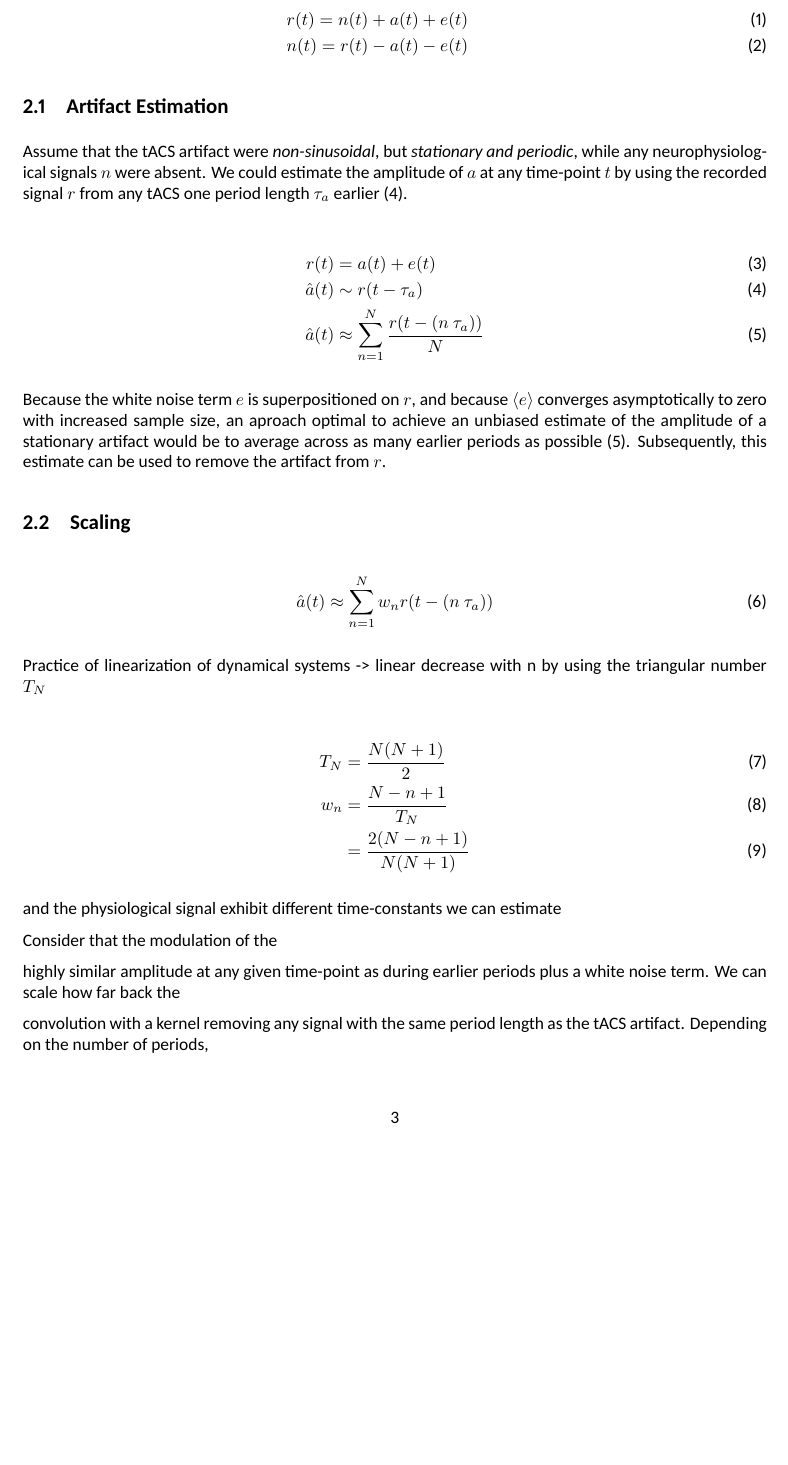
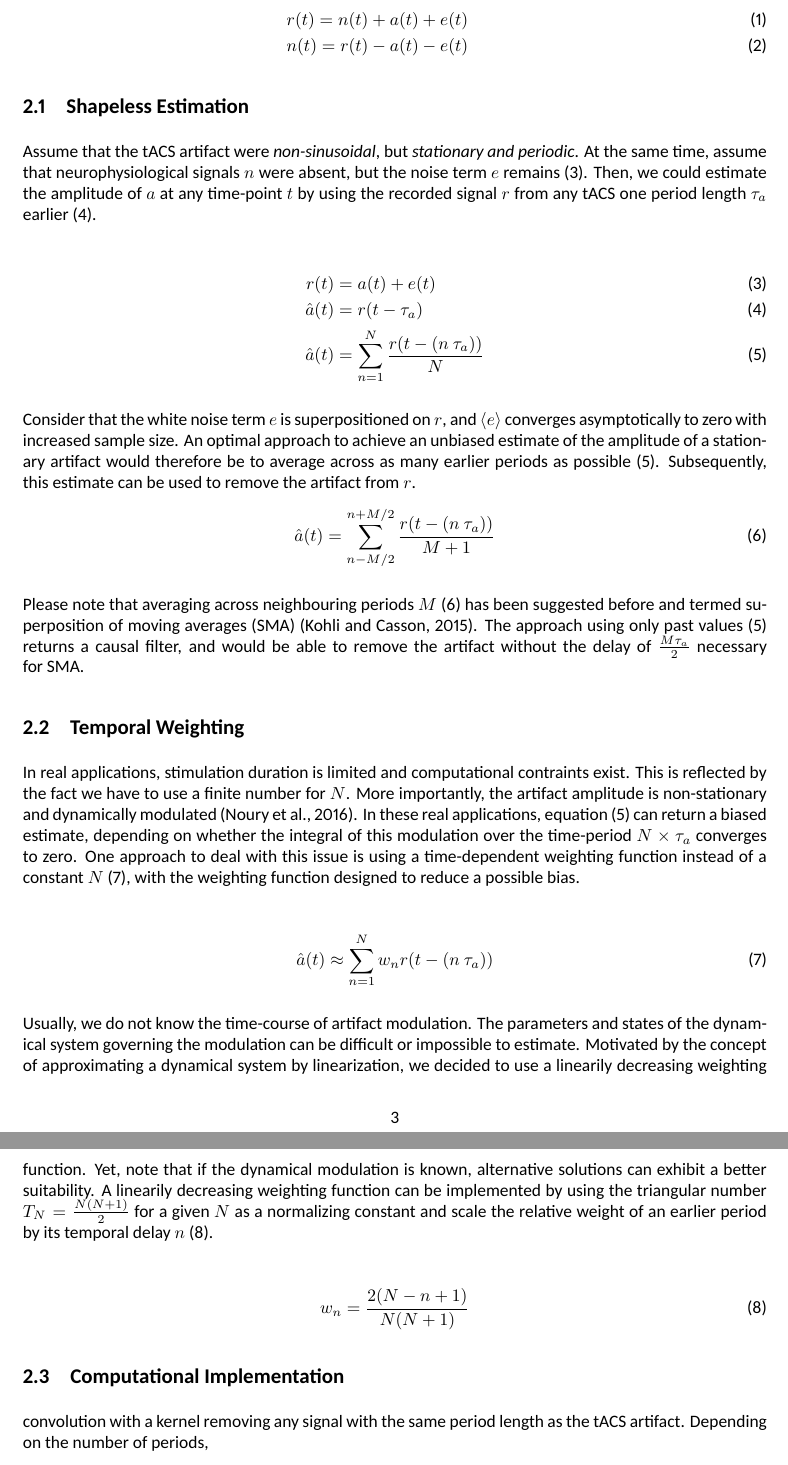
Before and after one commit to agricolab/ARtACS, a LaTeX paper (docs/main.tex): part of page 3 of 4 before the commit and two parts of pages 3 and 4 of 5 after it, the two joined at a grey line, cut so that both start at the same text, the shorter picture padded with empty space. The pictures show the PDF file docs/main.pdf that the author committed with the source.

Commit message:
Write Weighted and SMA

```diff
--- a/docs/main.tex
+++ b/docs/main.tex
@@ -120,39 +121,41 @@ The main idea is that at any given time point $t$, the recorded signal $r(t)$ is
     n(t) = r(t) - a(t) - e(t)
 \end{eqnarray}
 
-\subsection{Artifact Estimation}
-Assume that the~\gls{tacs} artifact were \emph{non-sinusoidal}, but \emph{stationary and periodic}, while any neurophysiological signals $n$ were absent. We could estimate the amplitude of $a$ at any time-point $t$ by using the recorded signal $r$ from any~\gls{tacs} one period length $\tau_a$ earlier~\eqref{eq:ArtSim}.
+\subsection{Shapeless Estimation}
+Assume that the~\gls{tacs} artifact were \emph{non-sinusoidal}, but \emph{stationary and periodic}. At the same time, assume that neurophysiological signals $n$ were absent, but the noise term $e$ remains~\eqref{eq:Shapeless}. Then, we could estimate the amplitude of $a$ at any time-point $t$ by using the recorded signal $r$ from any~\gls{tacs} one period length $\tau_a$ earlier~\eqref{eq:ArtSim}.
 
 \begin{align}
-    r(t) & = a(t) + e(t)\\
-    \hat{a}(t) & \sim r(t-\tau_a)\label{eq:ArtSim}\\
-    \hat{a}(t) & \approx \sum_{n=1}^{N} \frac{r(t - (n~\tau_a))}{N}\label{eq:StatOpt}
+    r(t) & = a(t) + e(t)\label{eq:Shapeless}\\
+    \hat{a}(t) & = r(t-\tau_a)\label{eq:ArtSim}\\
+    \hat{a}(t) & = \sum_{n=1}^{N} \frac{r(t - (n~\tau_a))}{N}\label{eq:StatOpt}
 \end{align}
 
-Because the white noise term $e$ is superpositioned on $r$, and because $\langle e\rangle$ converges asymptotically to zero with increased sample size, an aproach optimal to achieve an unbiased estimate of the amplitude of a stationary artifact would be to average across as many earlier periods as possible~\eqref{eq:StatOpt}. Subsequently, this estimate can be used to  remove the artifact from $r$.
+Consider that the white noise term $e$ is superpositioned on $r$, and  $\langle e\rangle$ converges asymptotically to zero with increased sample size. An optimal approach to achieve an unbiased estimate of the amplitude of a stationary artifact would therefore be to average across as many earlier periods as possible~\eqref{eq:StatOpt}. Subsequently, this estimate can be used to  remove the artifact from $r$.
+\begin{equation}
+    \hat{a}(t) = \sum_{n-M/2}^{n+M/2} \frac{r(t - (n~\tau_a))}{M+1}\label{eq:SMA}
+\end{equation}
 
-\subsection{Scaling}
+Please note that averaging across neighbouring periods $M$~\eqref{eq:SMA} has been suggested before and termed~\gls{sma}~\citep{Kohli_2015}. The approach using only past values~\eqref{eq:StatOpt} returns a causal filter, and would be able to remove the artifact without the delay of $\frac{M \tau_a}{2}$ necessary for~\gls{sma}.
 
+\subsection{Temporal Weighting}
+
+In real applications, stimulation duration is limited and computational contraints exist. This is reflected by the fact we have to use a finite number for $N$. More importantly, the artifact amplitude is non-stationary  and dynamically modulated~\citep{Noury_2016}.
+In these real applications, equation~\eqref{eq:StatOpt} can return a biased estimate, depending on whether the integral of this modulation over the time-period $N\times\tau_a$ converges to zero.
+One approach to deal with this issue is using a time-dependent weighting function instead of a constant $N$~\eqref{eq:Weighted}, with the weighting function designed to reduce a possible bias.
 
 \begin{align}
     \hat{a}(t) & \approx \sum_{n=1}^{N} w_n r(t - (n~\tau_a))\label{eq:Weighted}
 \end{align}
 
-Practice of linearization of dynamical systems -> linear decrease with n
-by using  the triangular number $T_N$
+Usually, we do not know the time-course of artifact modulation. The parameters and states of the dynamical system governing the modulation can be difficult or impossible to estimate.
+Motivated by the concept of approximating a dynamical system by linearization, we decided to use a linearily decreasing weighting function. Yet, note that if the dynamical modulation is known, alternative solutions can exhibit a better suitability.
+A linearily decreasing weighting function can be implemented by using the triangular number $T_N = \frac{N(N+1)}{2}$ for a given $N$ as a normalizing constant and scale the relative weight of an earlier period by its temporal delay $n$~\eqref{eq:Linearized}.
 
 \begin{align}
-    T_N & = \frac{N(N+1)}{2}\\
-    w_n & = \frac{N-n+1}{T_N}\\
-        & = \frac{2(N-n+1)}{N(N+1)}
+    w_n & = \frac{2(N-n+1)}{N(N+1)}\label{eq:Linearized}
 \end{align}
 
-and the physiological signal exhibit different time-constants
- we can estimate
-
-Consider that the modulation of the
-
-highly similar  amplitude at any given time-point as during earlier periods plus a white noise term. We can scale how far back the
+\subsection{Computational Implementation}
 
 convolution with a kernel removing any signal with the same period length as the \gls{tacs} artifact. Depending on the number of periods,
 
```
Also changed, not shown: docs/sample.bib (+10 -0 lines), docs/main.pdf, docs/main.tex (23 more changed lines), 3 other files.
